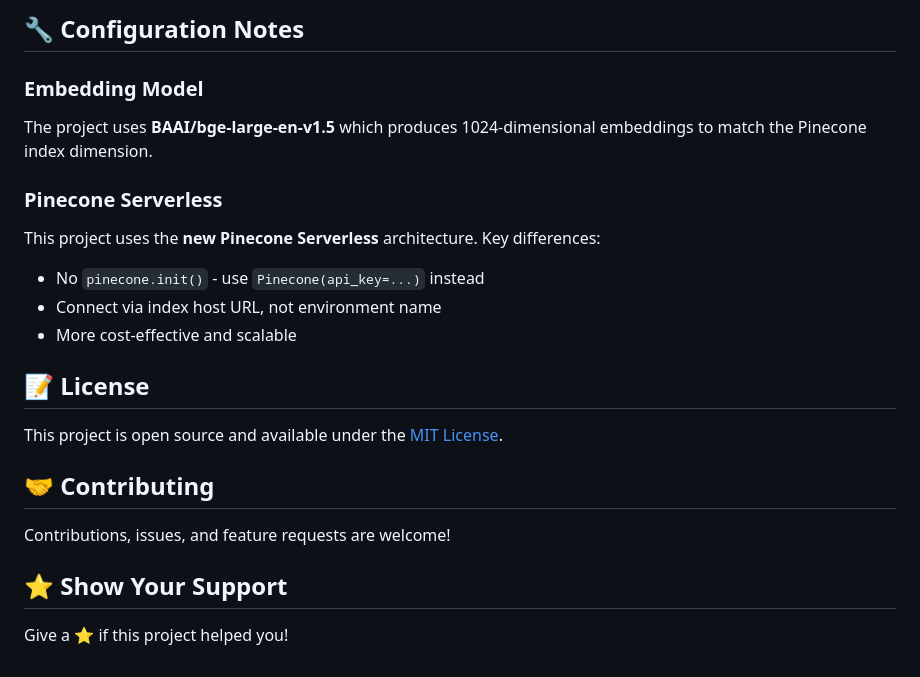
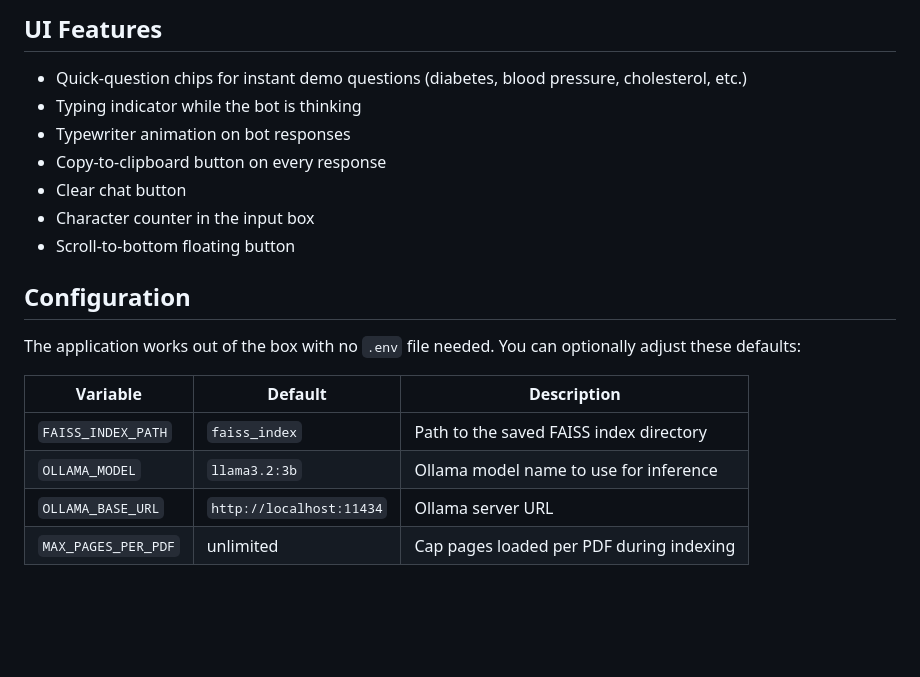
Before and after one commit to KartikSuryavanshi/Medical-Chatbot, a Markdown page: README.md, the part around one of its changes. Drawn GitHub-style; blank space fills up the shorter version.

````diff
--- a/README.md
+++ b/README.md
@@ -126,24 +139,24 @@ Medical-Chatbot-using-Llama/
 ```
 
-## 🔧 Configuration Notes
+## UI Features
 
-### Embedding Model
-The project uses **BAAI/bge-large-en-v1.5** which produces 1024-dimensional embeddings to match the Pinecone index dimension.
+- Quick-question chips for instant demo questions (diabetes, blood pressure, cholesterol, etc.)
+- Typing indicator while the bot is thinking
+- Typewriter animation on bot responses
+- Copy-to-clipboard button on every response
+- Clear chat button
+- Character counter in the input box
+- Scroll-to-bottom floating button
 
-### Pinecone Serverless
-This project uses the **new Pinecone Serverless** architecture. Key differences:
-- No `pinecone.init()` - use `Pinecone(api_key=...)` instead
-- Connect via index host URL, not environment name
-- More cost-effective and scalable
 
-## 📝 License
+## Configuration
 
-This project is open source and available under the [MIT License](LICENSE).
+The application works out of the box with no `.env` file needed.
+You can optionally adjust these defaults:
 
-## 🤝 Contributing
-
-Contributions, issues, and feature requests are welcome!
-
-## ⭐ Show Your Support
-
-Give a ⭐️ if this project helped you!
+| Variable | Default | Description |
+|---|---|---|
+| `FAISS_INDEX_PATH` | `faiss_index` | Path to the saved FAISS index directory |
+| `OLLAMA_MODEL` | `llama3.2:3b` | Ollama model name to use for inference |
+| `OLLAMA_BASE_URL` | `http://localhost:11434` | Ollama server URL |
+| `MAX_PAGES_PER_PDF` | unlimited | Cap pages loaded per PDF during indexing |
````
Also changed, not shown: other parts of README.md (+94 -81 lines).
